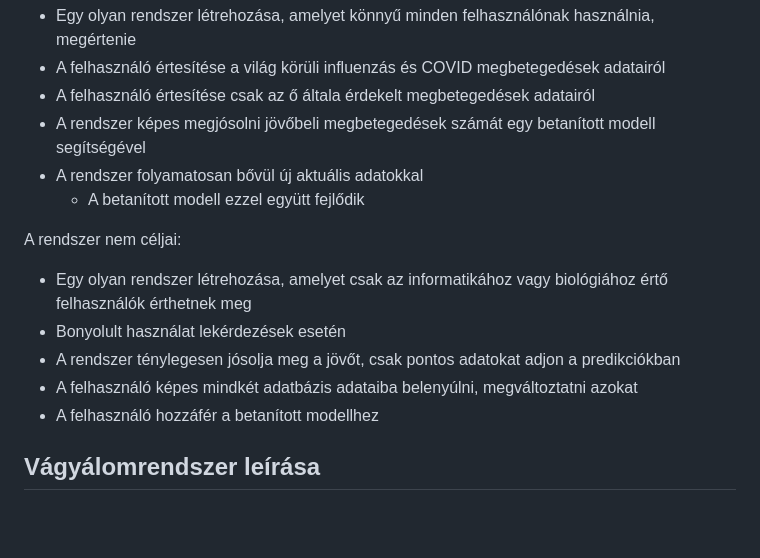
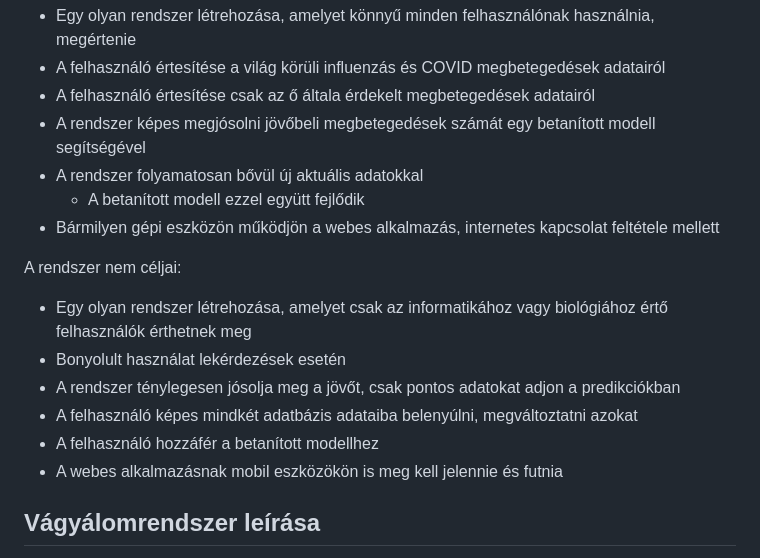
Before and after one commit to zsoltkovacs94/koffein-flu-prediction, a Markdown page: docs/funkspec.md, the part around the change. GitHub-like rendering; blank space fills up the shorter version.

Commit message:
funkspec.md A rendszer céljai és nem céljai kibővítése 1-1 extra ponttal

```diff
--- a/docs/funkspec.md
+++ b/docs/funkspec.md
@@ -15,6 +15,7 @@ A rendszer céljai:
 - A rendszer képes megjósolni jövőbeli megbetegedések számát egy betanított modell segítségével
 - A rendszer folyamatosan bővül új aktuális adatokkal
   - A betanított modell ezzel együtt fejlődik
+- Bármilyen gépi eszközön működjön a webes alkalmazás, internetes kapcsolat feltétele mellett
 
 A rendszer nem céljai:
 
@@ -23,6 +24,7 @@ A rendszer nem céljai:
 - A rendszer ténylegesen jósolja meg a jövőt, csak pontos adatokat adjon a predikciókban
 - A felhasználó képes mindkét adatbázis adataiba belenyúlni, megváltoztatni azokat
 - A felhasználó hozzáfér a betanított modellhez
+- A webes alkalmazásnak mobil eszközökön is meg kell jelennie és futnia
 
 ## Vágyálomrendszer leírása
 
```
